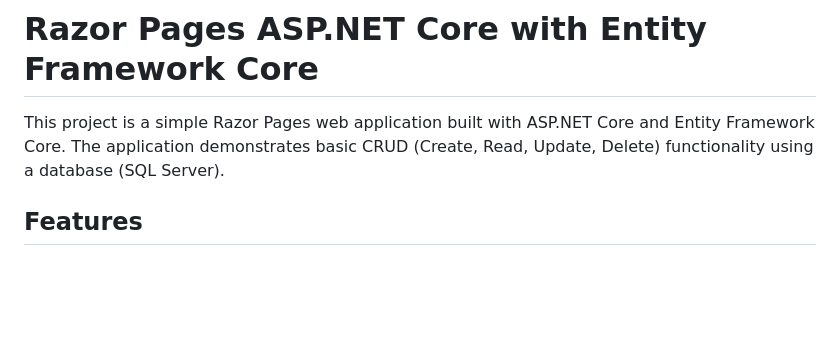
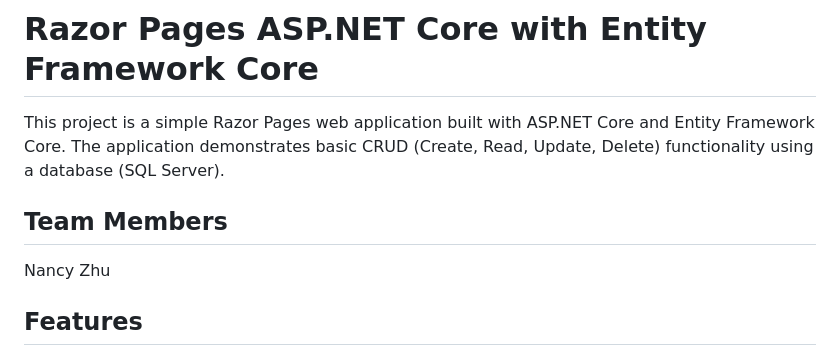
Before and after one commit to kylemucha/kelle-solutions, a Markdown page: README.md, the part around the change. Rendered like a GitHub page; blank space fills up the shorter version.

```diff
--- a/README.md
+++ b/README.md
@@ -2,6 +2,9 @@
 # Razor Pages ASP.NET Core with Entity Framework Core
 
 This project is a simple Razor Pages web application built with ASP.NET Core and Entity Framework Core. The application demonstrates basic CRUD (Create, Read, Update, Delete) functionality using a database (SQL Server).
+
+## Team Members
+Nancy Zhu
 
 ## Features
 
```
